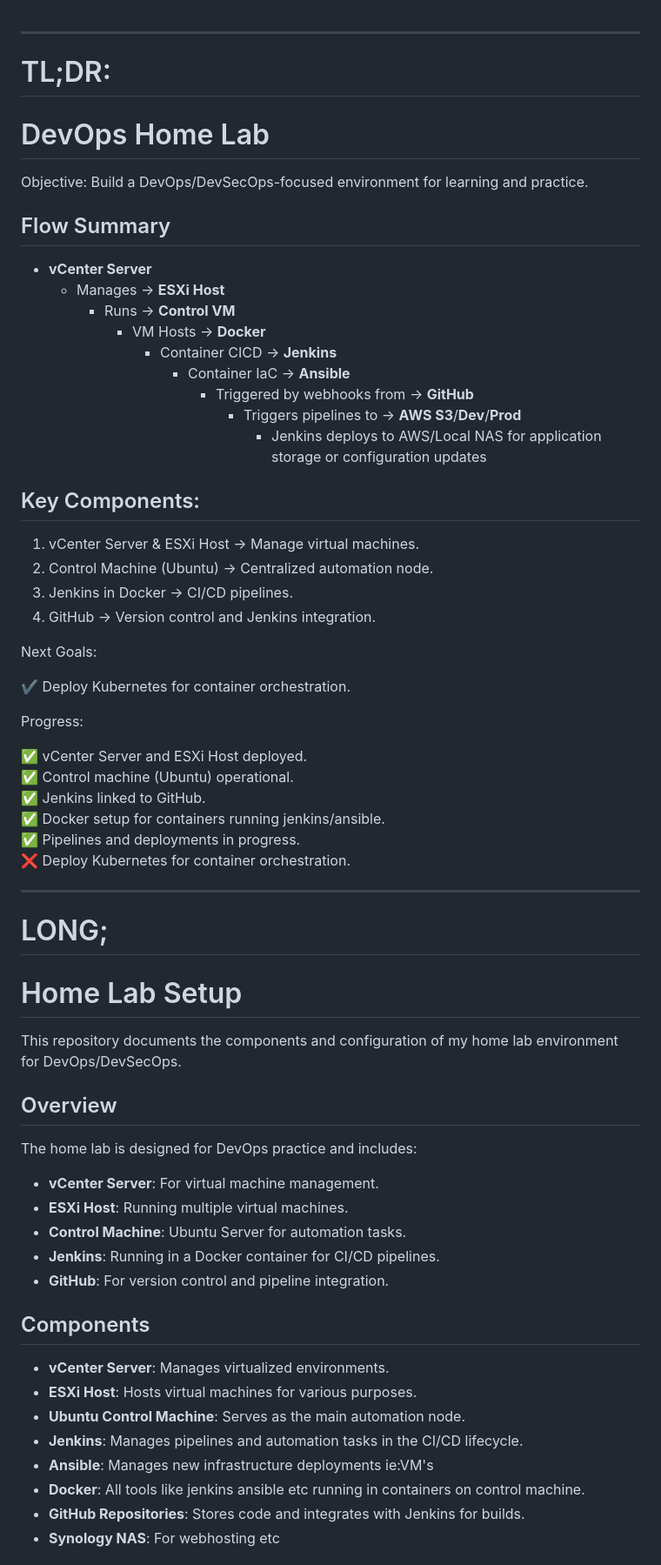
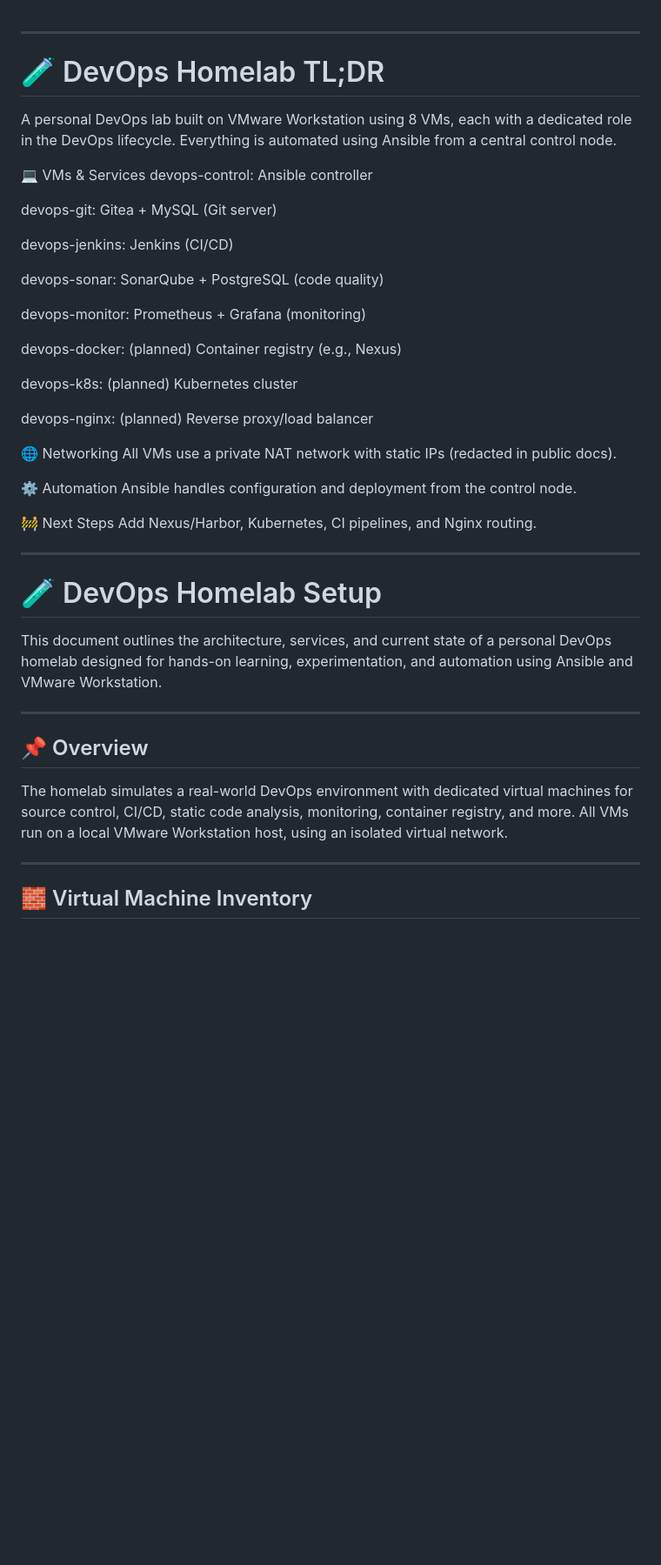
Before and after one commit to angsgit/devops_home_lab, a Markdown page: README.md, the part around one of its changes. Shown at 87% size. Drawn GitHub-style; blank space fills up the shorter version.

Commit message:
update_readme

```diff
--- a/README.md
+++ b/README.md
@@ -1,67 +1,47 @@
 *********************************************************************************************************
-#  TL;DR:
+# 🧪 DevOps Homelab TL;DR
 
-# DevOps Home Lab
-Objective: Build a DevOps/DevSecOps-focused environment for learning and practice.
+A personal DevOps lab built on VMware Workstation using 8 VMs, each with a dedicated role in the DevOps lifecycle. Everything is automated using Ansible from a central control node.
 
-## Flow Summary
-- **vCenter Server**
-  - Manages → **ESXi Host**
-    - Runs → **Control VM**
-      - VM Hosts → **Docker**
-        - Container CICD → **Jenkins**
-          - Container IaC → **Ansible**
-            - Triggered by webhooks from → **GitHub**
-              - Triggers pipelines to → **AWS S3**/**Dev**/**Prod**
-                - Jenkins deploys to AWS/Local NAS for application storage or configuration updates
+💻 VMs & Services
+devops-control: Ansible controller
 
+devops-git: Gitea + MySQL (Git server)
 
+devops-jenkins: Jenkins (CI/CD)
 
-## Key Components:
+devops-sonar: SonarQube + PostgreSQL (code quality)
 
-1. vCenter Server & ESXi Host →  Manage virtual machines.
-2. Control Machine (Ubuntu) →  Centralized automation node.
-3. Jenkins in Docker →  CI/CD pipelines.
-4. GitHub →  Version control and Jenkins integration.
+devops-monitor: Prometheus + Grafana (monitoring)
 
-Next Goals:
+devops-docker: (planned) Container registry (e.g., Nexus)
 
-✔️ Deploy Kubernetes for container orchestration.
+devops-k8s: (planned) Kubernetes cluster
 
-Progress:
+devops-nginx: (planned) Reverse proxy/load balancer
 
-✅ vCenter Server and ESXi Host deployed.
-✅ Control machine (Ubuntu) operational.
-✅ Jenkins linked to GitHub.
-✅ Docker setup for containers running jenkins/ansible.
-✅ Pipelines and deployments in progress.
-❌ Deploy Kubernetes for container orchestration.
+🌐 Networking
+All VMs use a private NAT network with static IPs (redacted in public docs).
+
+⚙️ Automation
+Ansible handles configuration and deployment from the control node.
+
+🚧 Next Steps
+Add Nexus/Harbor, Kubernetes, CI pipelines, and Nginx routing.
 
 *********************************************************************************************************
 
-# LONG;
+# 🧪 DevOps Homelab Setup
 
-# Home Lab Setup
+This document outlines the architecture, services, and current state of a personal DevOps homelab designed for hands-on learning, experimentation, and automation using Ansible and VMware Workstation.
 
-This repository documents the components and configuration of my home lab environment for DevOps/DevSecOps.
+---
 
-## Overview
+## 📌 Overview
 
-The home lab is designed for DevOps practice and includes:
-- **vCenter Server**: For virtual machine management.
-- **ESXi Host**: Running multiple virtual machines.
-- **Control Machine**: Ubuntu Server for automation tasks.
-- **Jenkins**: Running in a Docker container for CI/CD pipelines.
-- **GitHub**: For version control and pipeline integration.
+The homelab simulates a real-world DevOps environment with dedicated virtual machines for source control, CI/CD, static code analysis, monitoring, container registry, and more. All VMs run on a local VMware Workstation host, using an isolated virtual network.
 
-## Components
+---
 
-- **vCenter Server**: Manages virtualized environments.
-- **ESXi Host**: Hosts virtual machines for various purposes.
-- **Ubuntu Control Machine**: Serves as the main automation node.
-- **Jenkins**: Manages pipelines and automation tasks in the CI/CD lifecycle.
-- **Ansible**: Manages new infrastructure deployments ie:VM's
-- **Docker**: All tools like jenkins ansible etc running in containers on control machine.
-- **GitHub Repositories**: Stores code and integrates with Jenkins for builds.
-- **Synology NAS**: For webhosting etc
+## 🧱 Virtual Machine Inventory
 
```
Also changed, not shown: other parts of README.md (+79 -24 lines).
